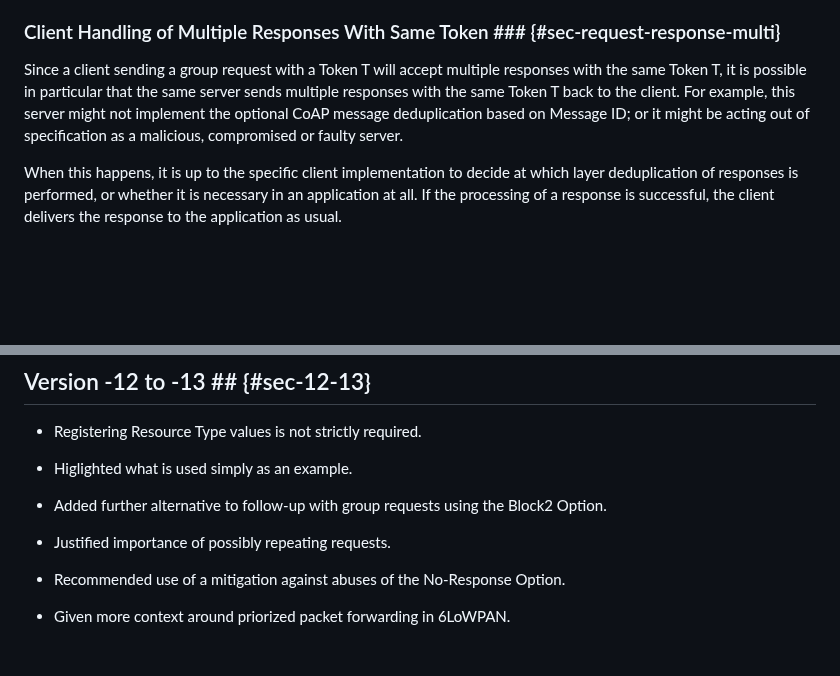
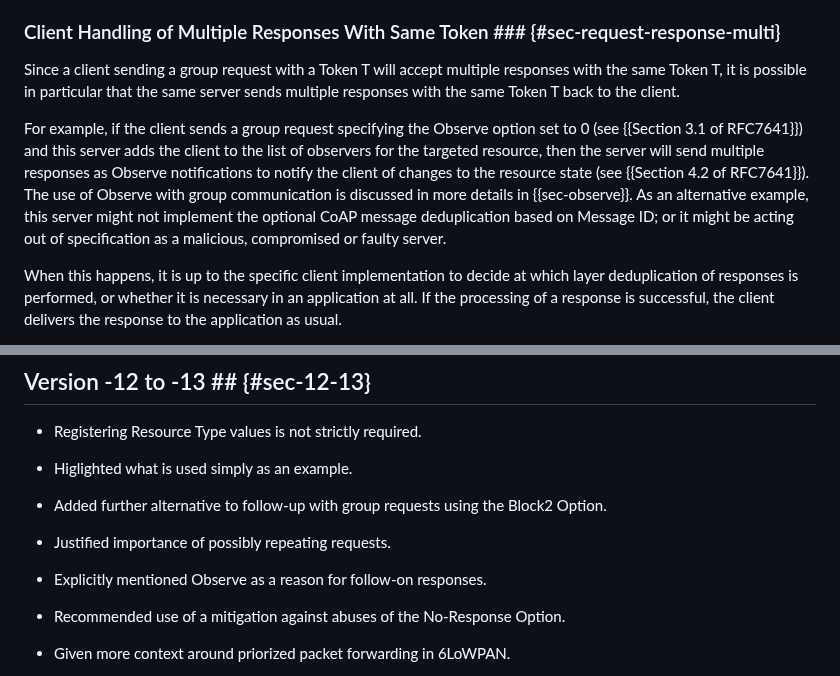
Before and after one commit to core-wg/groupcomm-bis, a Markdown page: draft-ietf-core-groupcomm-bis.md, 2 parts joined by grey strips. Drawn GitHub-style; blank space fills up the shorter version.

Commit message:
Explicitly mentioned Observe as a reason for follow-on responses.

```diff
--- a/draft-ietf-core-groupcomm-bis.md
+++ b/draft-ietf-core-groupcomm-bis.md
@@ -529,7 +529,9 @@ When securing CoAP group communication with Group OSCORE {{I-D.ietf-core-oscore-
 Another method to more easily meet the above constraint is to instantiate multiple CoAP clients at multiple UDP ports on the same host. The Token values only have to be unique within the context of a single CoAP client, so using multiple clients can make it easier to meet the constraint.
 
 ### Client Handling of Multiple Responses With Same Token ### {#sec-request-response-multi}
-Since a client sending a group request with a Token T will accept multiple responses with the same Token T, it is possible in particular that the same server sends multiple responses with the same Token T back to the client. For example, this server might not implement the optional CoAP message deduplication based on Message ID; or it might be acting out of specification as a malicious, compromised or faulty server.
+Since a client sending a group request with a Token T will accept multiple responses with the same Token T, it is possible in particular that the same server sends multiple responses with the same Token T back to the client.
+
+For example, if the client sends a group request specifying the Observe option set to 0 (see {{Section 3.1 of RFC7641}}) and this server adds the client to the list of observers for the targeted resource, then the server will send multiple responses as Observe notifications to notify the client of changes to the resource state (see {{Section 4.2 of RFC7641}}). The use of Observe with group communication is discussed in more details in {{sec-observe}}. As an alternative example, this server might not implement the optional CoAP message deduplication based on Message ID; or it might be acting out of specification as a malicious, compromised or faulty server.
 
 When this happens, it is up to the specific client implementation to decide at which layer deduplication of responses is performed, or whether it is necessary in an application at all. If the processing of a response is successful, the client delivers the response to the application as usual.
 
@@ -1737,6 +1739,8 @@ Finally, {{sec-proxy-forward}} refers to {{RFC8075}} for the operation of HTTP-t
 
 * Justified importance of possibly repeating requests.
 
+* Explicitly mentioned Observe as a reason for follow-on responses.
+
 * Recommended use of a mitigation against abuses of the No-Response Option.
 
 * Given more context around priorized packet forwarding in 6LoWPAN.
```
